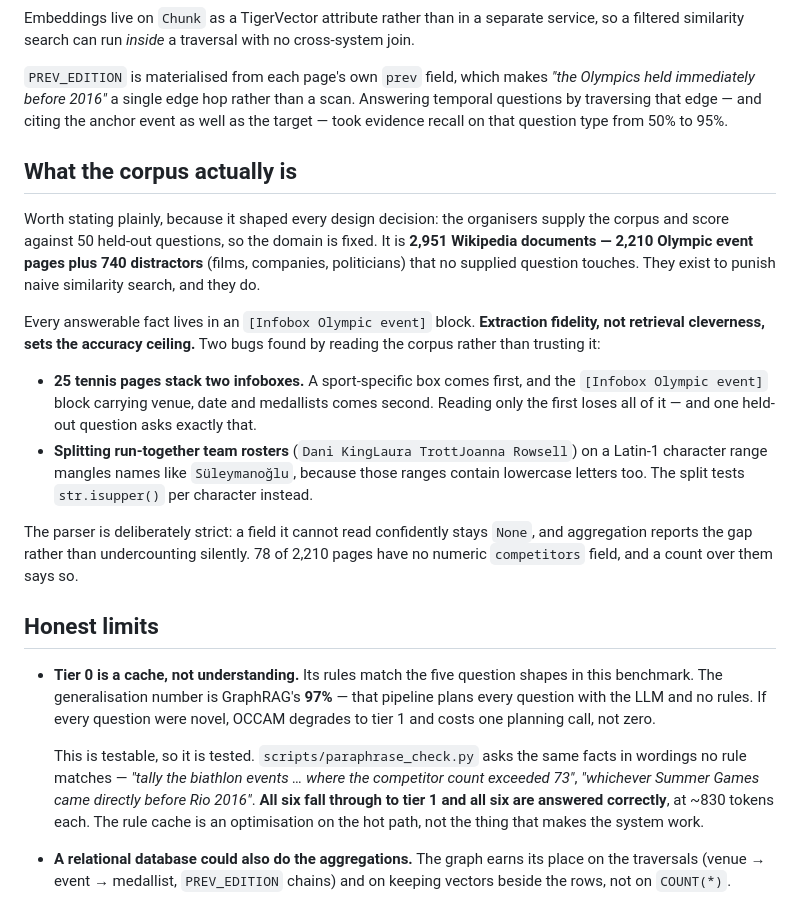
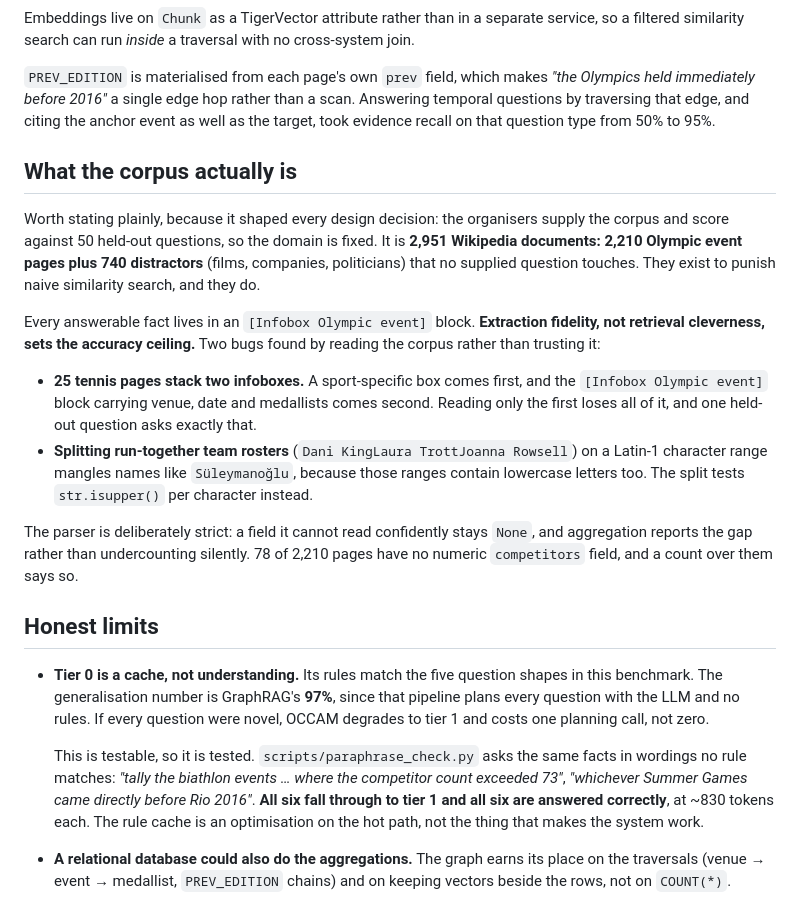
Before and after one commit to TusharTechs/occam-graphrag, a Markdown page: README.md, the part around one of its changes. Rendered like a GitHub page.

Commit message:
Drop em dashes from the README
Rewritten as sentence breaks, colons or commas rather than swapped for another
dash, so the prose still reads the way it was meant to.

```diff
--- a/README.md
+++ b/README.md
@@ -116,14 +118,14 @@ so a filtered similarity search can run *inside* a traversal with no cross-syste
 
 `PREV_EDITION` is materialised from each page's own `prev` field, which makes *"the
 Olympics held immediately before 2016"* a single edge hop rather than a scan. Answering
-temporal questions by traversing that edge — and citing the anchor event as well as the
-target — took evidence recall on that question type from 50% to 95%.
+temporal questions by traversing that edge, and citing the anchor event as well as the
+target, took evidence recall on that question type from 50% to 95%.
 
 ## What the corpus actually is
 
 Worth stating plainly, because it shaped every design decision: the organisers supply the
 corpus and score against 50 held-out questions, so the domain is fixed. It is **2,951
-Wikipedia documents — 2,210 Olympic event pages plus 740 distractors** (films, companies,
+Wikipedia documents: 2,210 Olympic event pages plus 740 distractors** (films, companies,
 politicians) that no supplied question touches. They exist to punish naive similarity
 search, and they do.
 
@@ -133,7 +135,7 @@ rather than trusting it:
 
 - **25 tennis pages stack two infoboxes.** A sport-specific box comes first, and the
   `[Infobox Olympic event]` block carrying venue, date and medallists comes second.
-  Reading only the first loses all of it — and one held-out question asks exactly that.
+  Reading only the first loses all of it, and one held-out question asks exactly that.
 - **Splitting run-together team rosters** (`Dani KingLaura TrottJoanna Rowsell`) on a
   Latin-1 character range mangles names like `Süleymanoğlu`, because those ranges contain
   lowercase letters too. The split tests `str.isupper()` per character instead.
@@ -145,12 +147,12 @@ numeric `competitors` field, and a count over them says so.
 ## Honest limits
 
 - **Tier 0 is a cache, not understanding.** Its rules match the five question shapes in
-  this benchmark. The generalisation number is GraphRAG's **97%** — that pipeline plans
+  this benchmark. The generalisation number is GraphRAG's **97%**, since that pipeline plans
   every question with the LLM and no rules. If every question were novel, OCCAM degrades
   to tier 1 and costs one planning call, not zero.
 
   This is testable, so it is tested. `scripts/paraphrase_check.py` asks the same facts in
-  wordings no rule matches — *"tally the biathlon events … where the competitor count
+  wordings no rule matches: *"tally the biathlon events … where the competitor count
   exceeded 73"*, *"whichever Summer Games came directly before Rio 2016"*. **All six fall
   through to tier 1 and all six are answered correctly**, at ~830 tokens each. The rule
   cache is an optimisation on the hot path, not the thing that makes the system work.
```
Also changed, not shown: other parts of README.md (+20 -18 lines).
